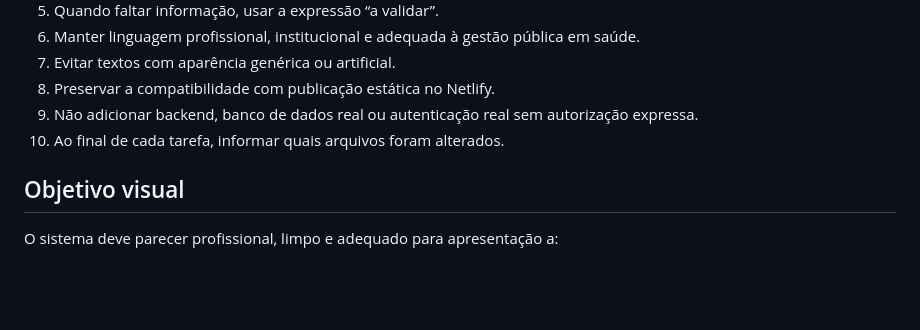
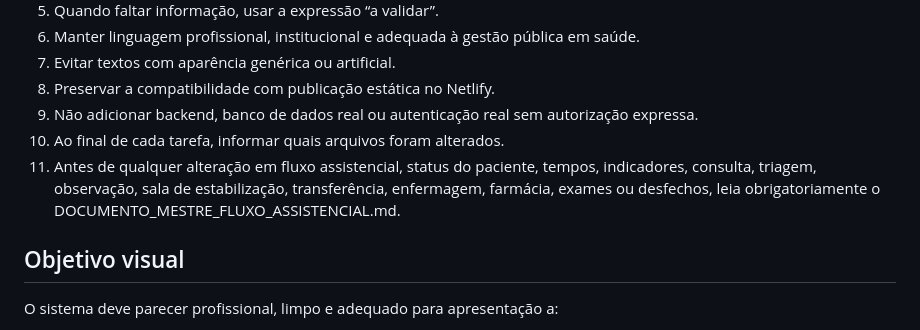
Before and after one commit to assistenciaestudantilpiranhas-crypto/avanca-hospital-caninde, a Markdown page: AGENTS.md, the part around the change. Drawn GitHub-style; blank space fills up the shorter version.

Commit message:
Adiciona documento mestre do fluxo assistencial

```diff
--- a/AGENTS.md
+++ b/AGENTS.md
@@ -63,6 +63,7 @@ Atue como:
 8. Preservar a compatibilidade com publicação estática no Netlify.
 9. Não adicionar backend, banco de dados real ou autenticação real sem autorização expressa.
 10. Ao final de cada tarefa, informar quais arquivos foram alterados.
+11. Antes de qualquer alteração em fluxo assistencial, status do paciente, tempos, indicadores, consulta, triagem, observação, sala de estabilização, transferência, enfermagem, farmácia, exames ou desfechos, leia obrigatoriamente o DOCUMENTO_MESTRE_FLUXO_ASSISTENCIAL.md.
 
 ## Objetivo visual
 
```
Also changed, not shown: CLAUDE.md (+1 -0 lines), DOCUMENTO_MESTRE_FLUXO_ASSISTENCIAL.md (added, +251 -0 lines).
